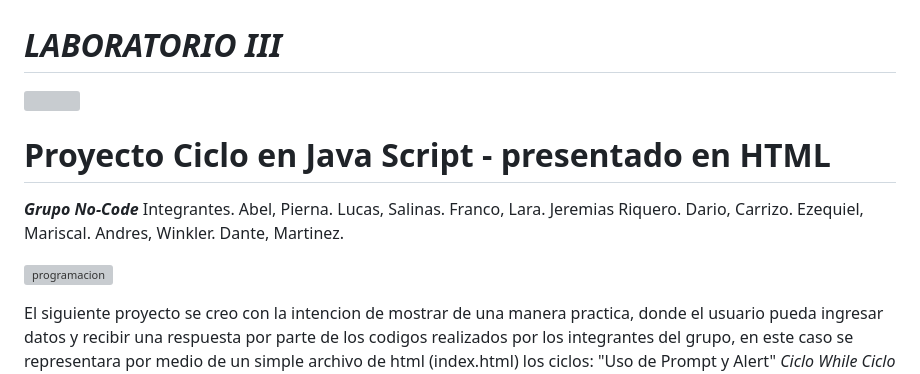
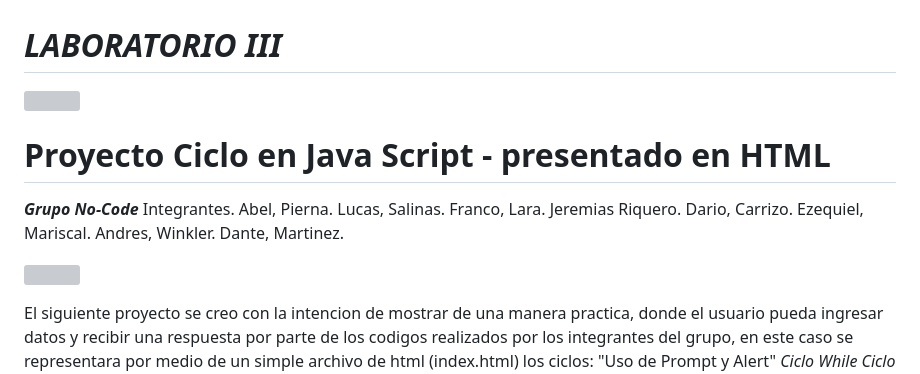
Before and after one commit to CodeSystem2022/TERCER-SEMESTRES-GRUPO-NO-CODE, a Markdown page: README-CICLOS.md, the part around the change printed below. GitHub-like rendering; grey boxes are pictures that could not be loaded.

```diff
--- a/README-CICLOS.md
+++ b/README-CICLOS.md
@@ -14,7 +14,7 @@ Ezequiel, Mariscal.
 Andres, Winkler.
 Dante, Martinez.
 
-![programacion](https://tenor.com/es/view/web-developer-mycrxn-javascript-php-css-react-wordpress-mongo-db-html-bootsrap-gif-21308149)
+![](https://tenor.com/es/view/web-developer-mycrxn-javascript-php-css-react-wordpress-mongo-db-html-bootsrap-gif-21308149)
 
 
 El siguiente proyecto se creo con la intencion de mostrar de una manera practica, donde
```
Also changed, not shown: other parts of README-CICLOS.md (+1 -1 lines).
